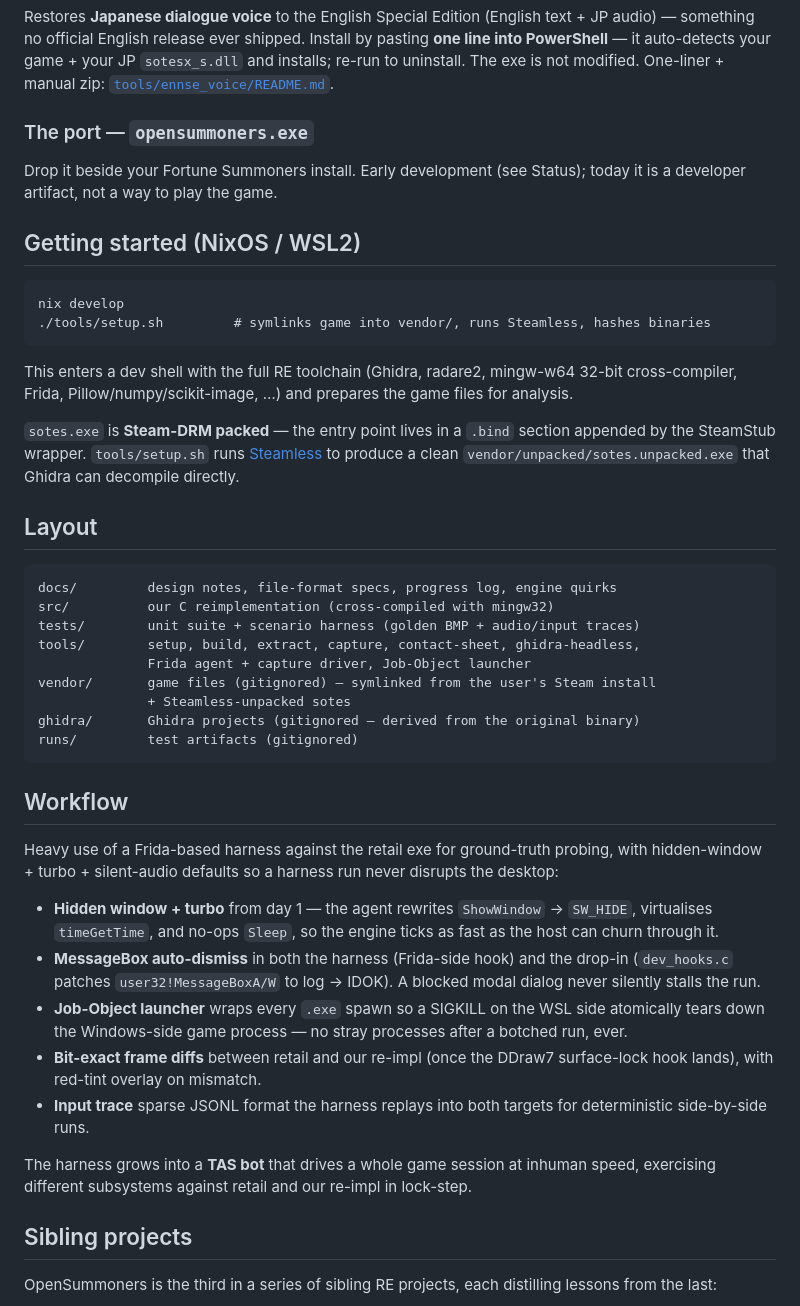
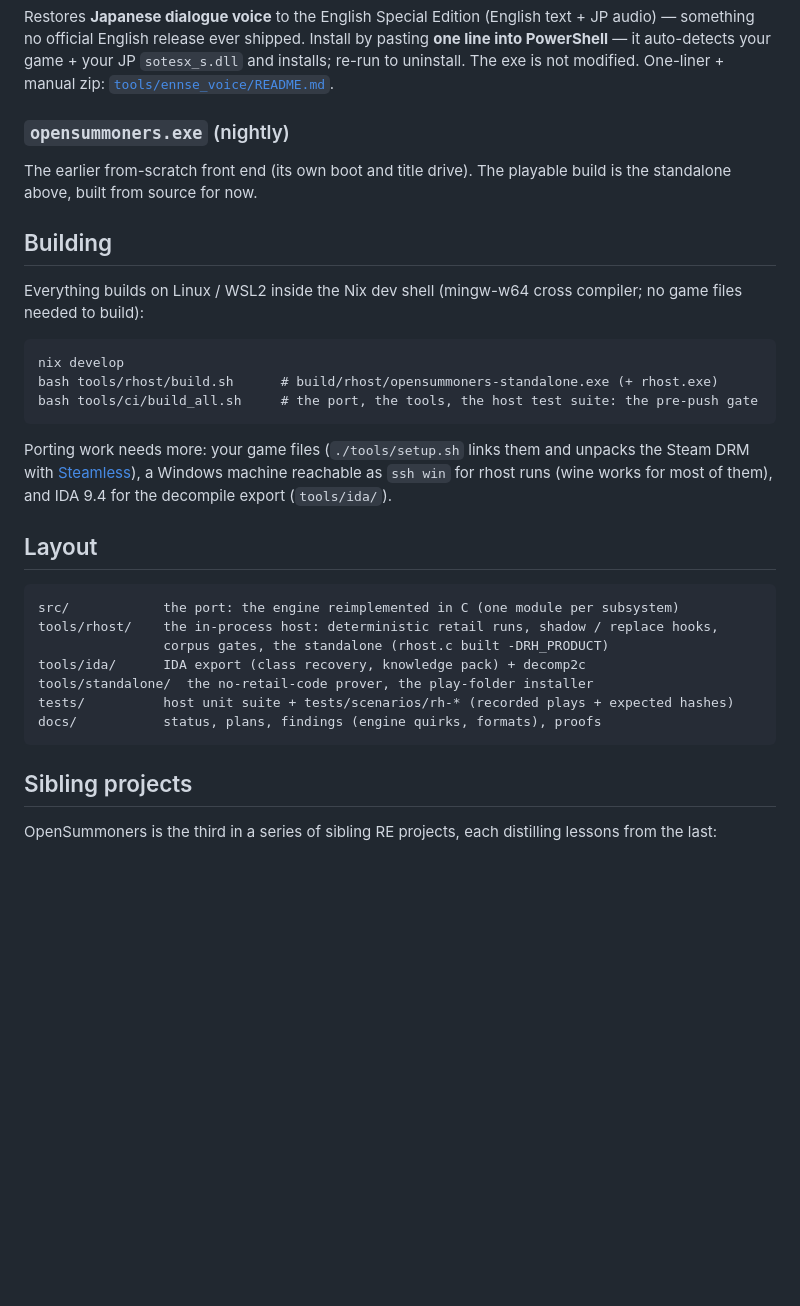
Before and after one commit to Francesco149/OpenSummoners, a Markdown page: README.md, the part around one of its changes. Drawn GitHub-style; blank space fills up the shorter version.

````diff
--- a/README.md
+++ b/README.md
@@ -72,64 +146,38 @@ JP audio) — something no official English release ever shipped. Install by pas
 and installs; re-run to uninstall. The exe is not modified. One-liner + manual zip:
 [`tools/ennse_voice/README.md`](tools/ennse_voice/README.md).
 
-### The port — `opensummoners.exe`
+### `opensummoners.exe` (nightly)
 
-Drop it beside your Fortune Summoners install. Early development (see Status);
-today it is a developer artifact, not a way to play the game.
+The earlier from-scratch front end (its own boot and title drive). The playable build is
+the standalone above, built from source for now.
 
-## Getting started (NixOS / WSL2)
+## Building
+
+Everything builds on Linux / WSL2 inside the Nix dev shell (mingw-w64 cross compiler;
+no game files needed to build):
 
 ```fish
 nix develop
-./tools/setup.sh         # symlinks game into vendor/, runs Steamless, hashes binaries
+bash tools/rhost/build.sh      # build/rhost/opensummoners-standalone.exe (+ rhost.exe)
+bash tools/ci/build_all.sh     # the port, the tools, the host test suite: the pre-push gate
 ```
 
-This enters a dev shell with the full RE toolchain (Ghidra, radare2, mingw-w64
-32-bit cross-compiler, Frida, Pillow/numpy/scikit-image, …) and prepares the
-game files for analysis.
-
-`sotes.exe` is **Steam-DRM packed** — the entry point lives in a `.bind`
-section appended by the SteamStub wrapper.  `tools/setup.sh` runs
-[Steamless](https://github.com/atom0s/Steamless) to produce a clean
-`vendor/unpacked/sotes.unpacked.exe` that Ghidra can decompile directly.
+Porting work needs more: your game files (`./tools/setup.sh` links them and unpacks the
+Steam DRM with [Steamless](https://github.com/atom0s/Steamless)), a Windows machine
+reachable as `ssh win` for rhost runs (wine works for most of them), and IDA 9.4 for the
+decompile export (`tools/ida/`).
 
 ## Layout
 
 ```
-docs/         design notes, file-format specs, progress log, engine quirks
-src/          our C reimplementation (cross-compiled with mingw32)
-tests/        unit suite + scenario harness (golden BMP + audio/input traces)
-tools/        setup, build, extract, capture, contact-sheet, ghidra-headless,
-              Frida agent + capture driver, Job-Object launcher
-vendor/       game files (gitignored) — symlinked from the user's Steam install
-              + Steamless-unpacked sotes
-ghidra/       Ghidra projects (gitignored — derived from the original binary)
-runs/         test artifacts (gitignored)
+src/            the port: the engine reimplemented in C (one module per subsystem)
+tools/rhost/    the in-process host: deterministic retail runs, shadow / replace hooks,
+                corpus gates, the standalone (rhost.c built -DRH_PRODUCT)
+tools/ida/      IDA export (class recovery, knowledge pack) + decomp2c
+tools/standalone/  the no-retail-code prover, the play-folder installer
+tests/          host unit suite + tests/scenarios/rh-* (recorded plays + expected hashes)
+docs/           status, plans, findings (engine quirks, formats), proofs
 ```
-
-## Workflow
-
-Heavy use of a Frida-based harness against the retail exe for ground-truth
-probing, with hidden-window + turbo + silent-audio defaults so a harness run
-never disrupts the desktop:
-
-- **Hidden window + turbo** from day 1 — the agent rewrites `ShowWindow` →
-  `SW_HIDE`, virtualises `timeGetTime`, and no-ops `Sleep`, so the engine
-  ticks as fast as the host can churn through it.
-- **MessageBox auto-dismiss** in both the harness (Frida-side hook) and the
-  drop-in (`dev_hooks.c` patches `user32!MessageBoxA/W` to log → IDOK).  A
-  blocked modal dialog never silently stalls the run.
-- **Job-Object launcher** wraps every `.exe` spawn so a SIGKILL on the WSL
-  side atomically tears down the Windows-side game process — no stray
-  processes after a botched run, ever.
-- **Bit-exact frame diffs** between retail and our re-impl (once the DDraw7
-  surface-lock hook lands), with red-tint overlay on mismatch.
-- **Input trace** sparse JSONL format the harness replays into both targets
-  for deterministic side-by-side runs.
-
-The harness grows into a **TAS bot** that drives a whole game session at
-inhuman speed, exercising different subsystems against retail and our
-re-impl in lock-step.
 
 ## Sibling projects
 
````
Also changed, not shown: other parts of README.md (+82 -8 lines), docs/media/standalone-frames.png (added).
